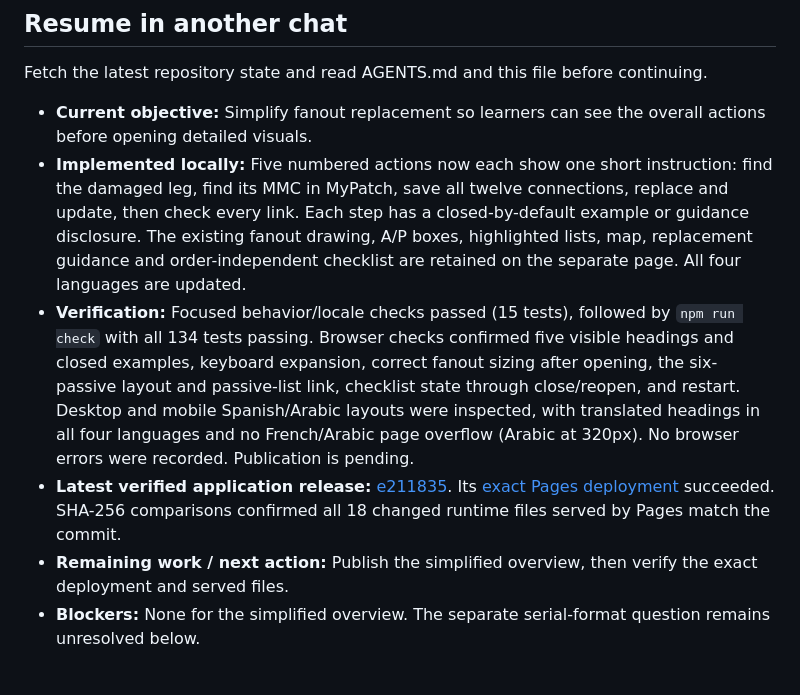
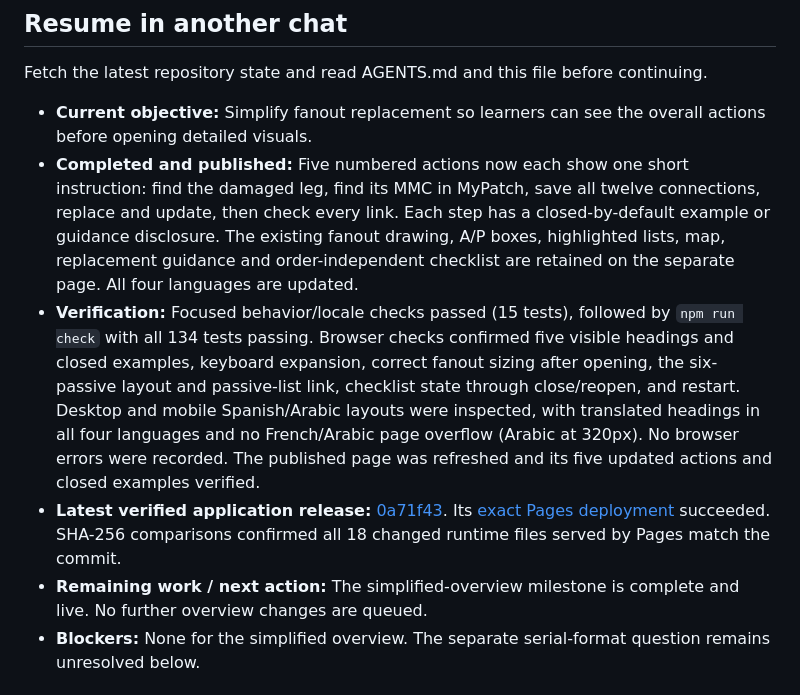
Before and after one commit to IronFaith/fiber-troubleshooting, a Markdown page: PROJECT_STATUS.md, the part around the change. GitHub-like rendering.

Commit message:
Record verified simplified fanout overview

```diff
--- a/PROJECT_STATUS.md
+++ b/PROJECT_STATUS.md
@@ -9,10 +9,10 @@ Updated: **2026-11-01**. This is a maintained snapshot, not an automatic health
 Fetch the latest repository state and read AGENTS.md and this file before continuing.
 
 - **Current objective:** Simplify fanout replacement so learners can see the overall actions before opening detailed visuals.
-- **Implemented locally:** Five numbered actions now each show one short instruction: find the damaged leg, find its MMC in MyPatch, save all twelve connections, replace and update, then check every link. Each step has a closed-by-default example or guidance disclosure. The existing fanout drawing, A/P boxes, highlighted lists, map, replacement guidance and order-independent checklist are retained on the separate page. All four languages are updated.
-- **Verification:** Focused behavior/locale checks passed (15 tests), followed by `npm run check` with all 134 tests passing. Browser checks confirmed five visible headings and closed examples, keyboard expansion, correct fanout sizing after opening, the six-passive layout and passive-list link, checklist state through close/reopen, and restart. Desktop and mobile Spanish/Arabic layouts were inspected, with translated headings in all four languages and no French/Arabic page overflow (Arabic at 320px). No browser errors were recorded. Publication is pending.
-- **Latest verified application release:** [e211835](https://github.com/IronFaith/fiber-troubleshooting/commit/e211835bac0e8c55e42090cf0cad23e503daa542). Its [exact Pages deployment](https://github.com/IronFaith/fiber-troubleshooting/actions/runs/41355199825) succeeded. SHA-256 comparisons confirmed all 18 changed runtime files served by Pages match the commit.
-- **Remaining work / next action:** Publish the simplified overview, then verify the exact deployment and served files.
+- **Completed and published:** Five numbered actions now each show one short instruction: find the damaged leg, find its MMC in MyPatch, save all twelve connections, replace and update, then check every link. Each step has a closed-by-default example or guidance disclosure. The existing fanout drawing, A/P boxes, highlighted lists, map, replacement guidance and order-independent checklist are retained on the separate page. All four languages are updated.
+- **Verification:** Focused behavior/locale checks passed (15 tests), followed by `npm run check` with all 134 tests passing. Browser checks confirmed five visible headings and closed examples, keyboard expansion, correct fanout sizing after opening, the six-passive layout and passive-list link, checklist state through close/reopen, and restart. Desktop and mobile Spanish/Arabic layouts were inspected, with translated headings in all four languages and no French/Arabic page overflow (Arabic at 320px). No browser errors were recorded. The published page was refreshed and its five updated actions and closed examples verified.
+- **Latest verified application release:** [0a71f43](https://github.com/IronFaith/fiber-troubleshooting/commit/0a71f437eff5fb9abf0be878019b819adc65eaaa). Its [exact Pages deployment](https://github.com/IronFaith/fiber-troubleshooting/actions/runs/41355911337) succeeded. SHA-256 comparisons confirmed all 18 changed runtime files served by Pages match the commit.
+- **Remaining work / next action:** The simplified-overview milestone is complete and live. No further overview changes are queued.
 - **Blockers:** None for the simplified overview. The separate serial-format question remains unresolved below.
 
 ## Serial research retained
```
